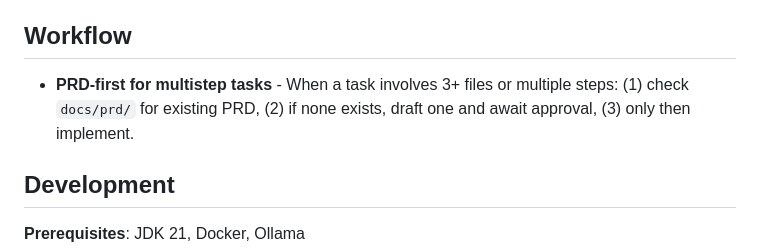
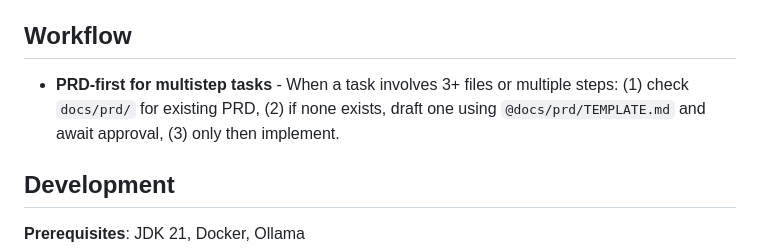
Before and after one commit to jcjolley/litrpg, a Markdown page: CLAUDE.md, the part around the change. GitHub-like rendering.

```diff
--- a/CLAUDE.md
+++ b/CLAUDE.md
@@ -60,7 +60,7 @@ curator/src/main/kotlin/.../curator/
 
 ## Workflow
 
-- **PRD-first for multistep tasks** - When a task involves 3+ files or multiple steps: (1) check `docs/prd/` for existing PRD, (2) if none exists, draft one and await approval, (3) only then implement.
+- **PRD-first for multistep tasks** - When a task involves 3+ files or multiple steps: (1) check `docs/prd/` for existing PRD, (2) if none exists, draft one using `@docs/prd/TEMPLATE.md` and await approval, (3) only then implement.
 
 ## Development
 
```
Also changed, not shown: .claude/rules/prd.md (added, +210 -0 lines), docs/prd/TEMPLATE.md (added, +154 -0 lines).
